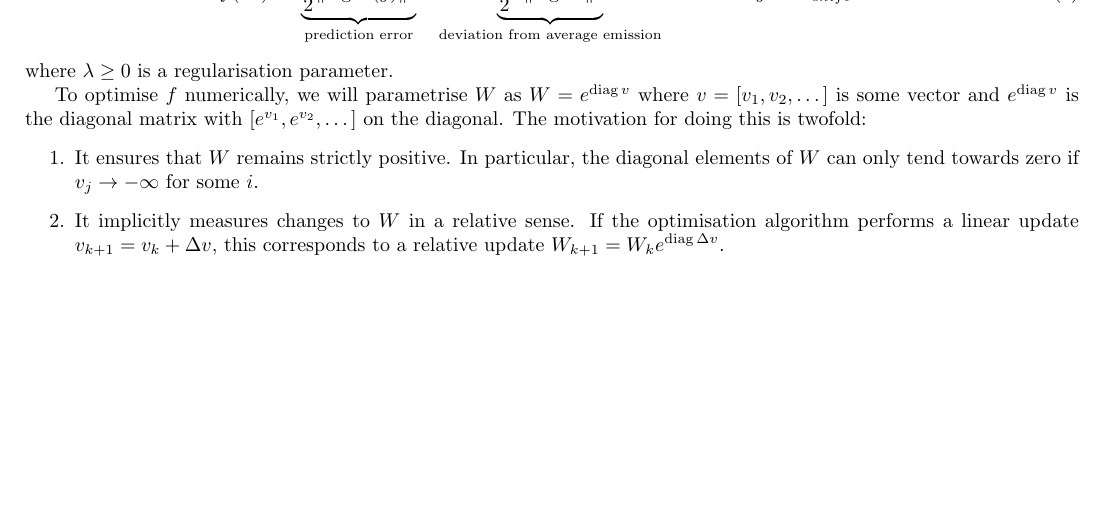
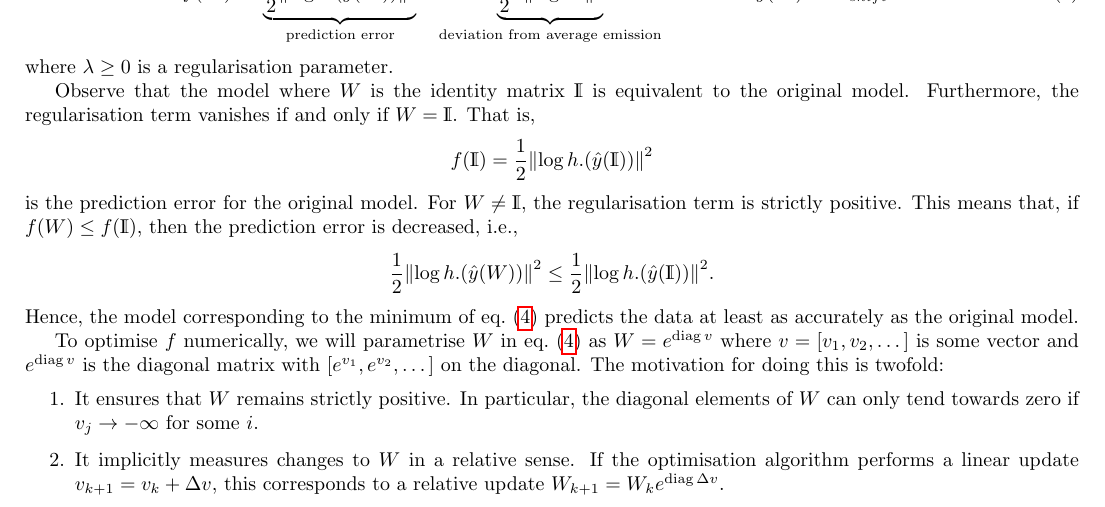
Before and after one commit to ThomasCeulemans/MathForIndustry2022SCK, a LaTeX document (notes/notes.tex): part of page 4 of 5, cut so that both start at the same text, the shorter picture padded with empty space. Compiled offline with pdfLaTeX.

Commit message:
add discussion about optimality

```diff
--- a/notes/notes.tex
+++ b/notes/notes.tex
@@ -256,13 +256,26 @@ To balance these two criteria, we measure the quality of the model as
 \begin{equation}
     \label{eq: cost function regularised}
 f(W) :=
-\underbrace{\frac{1}{2}\norm{\log h.(\hat{y})}^2}_{\text{prediction error}} + \underbrace{\frac{1}{2}\lambda \norm{\log W}^2}_{\text{deviation from average emission}}
+\underbrace{\frac{1}{2}\norm{\log h.(\hat{y}(W))}^2}_{\text{prediction error}} + \underbrace{\frac{1}{2}\lambda \norm{\log W}^2}_{\text{deviation from average emission}}
 \quad\text{where}\quad
-\hat{y} = M_{shift} W \tilde{x}
+\hat{y}(W) = M_{shift} W \tilde{x}
 \end{equation}
 where $\lambda \ge 0$ is a regularisation parameter.
 
-To optimise $f$ numerically, we will parametrise $W$ as $W = e^{\mathrm{diag}\, v}$ where $v = [v_1, v_2,\dots]$ is some vector and $e^{\mathrm{diag}\, v}$ is the diagonal matrix with $[e^{v_1}, e^{v_2},\dots]$ on the diagonal. The motivation for doing this is twofold:
+Observe that the model where $W$ is the identity matrix $\mathds{I}$ is equivalent to the original model. Furthermore, the regularisation term vanishes if and only if $W = \mathds{I}$. That is,
+$$
+f(\mathds{I}) = \frac{1}{2}\norm{\log h.(\hat{y}(\mathds{I}))}^2
+$$
+is the prediction error for the original model.
+For $W \ne \mathds{I}$, the regularisation term is strictly positive. This means that, if $f(W) \le f(\mathds{I})$, then the prediction error is decreased, i.e.,
+$$
+\frac{1}{2}\norm{\log h.(\hat{y}(W))}^2
+\le
+\frac{1}{2}\norm{\log h.(\hat{y}(\mathds{I}))}^2
+.$$
+Hence, the model corresponding to the minimum of \cref{eq: cost function regularised} predicts the data at least as accurately as the original model.
+
+To optimise $f$ numerically, we will parametrise $W$ in \cref{eq: cost function regularised} as $W = e^{\mathrm{diag}\, v}$ where $v = [v_1, v_2,\dots]$ is some vector and $e^{\mathrm{diag}\, v}$ is the diagonal matrix with $[e^{v_1}, e^{v_2},\dots]$ on the diagonal. The motivation for doing this is twofold:
 \begin{enumerate}
     \item It ensures that $W$ remains strictly positive. In particular, the diagonal elements of $W$ can only tend towards zero if $v_j \rightarrow -\infty$ for some $i$.
     \item It implicitly measures changes to $W$ in a relative sense. If the optimisation algorithm performs a linear update $v_{k+1} = v_k + \Delta v$, this corresponds to a relative update $W_{k+1} = W_k e^{\mathrm{diag}\, \Delta v}$.
```
Also changed, not shown: notes/notes.pdf, notes/notes.tex (1 more changed lines), 3 other files.
